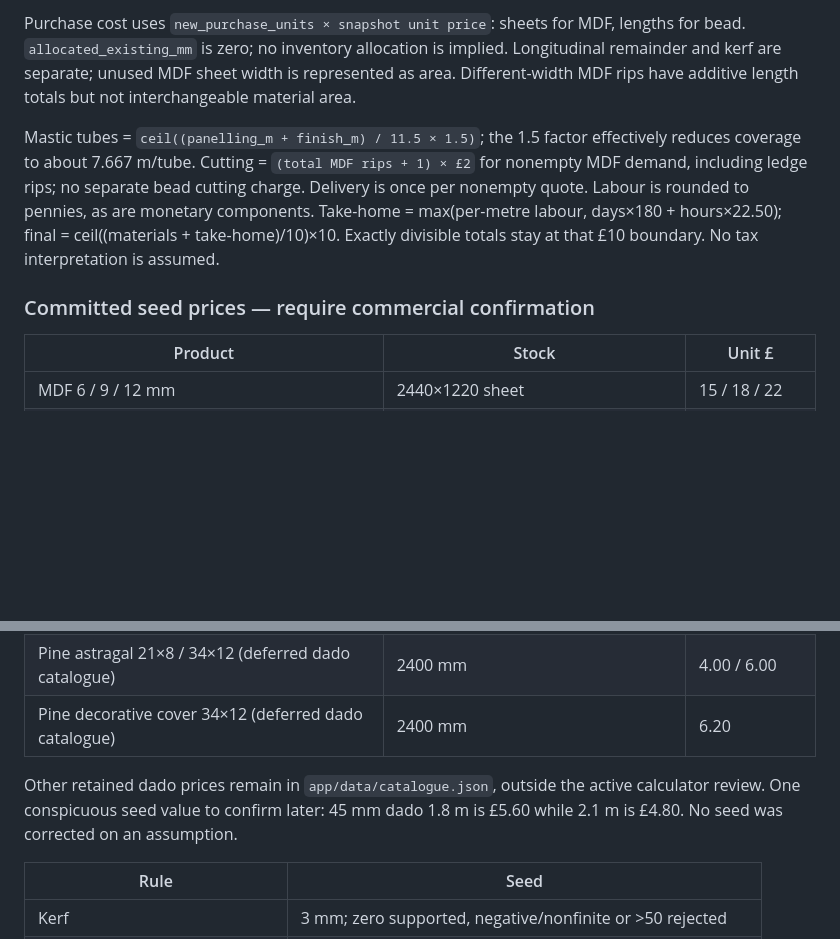
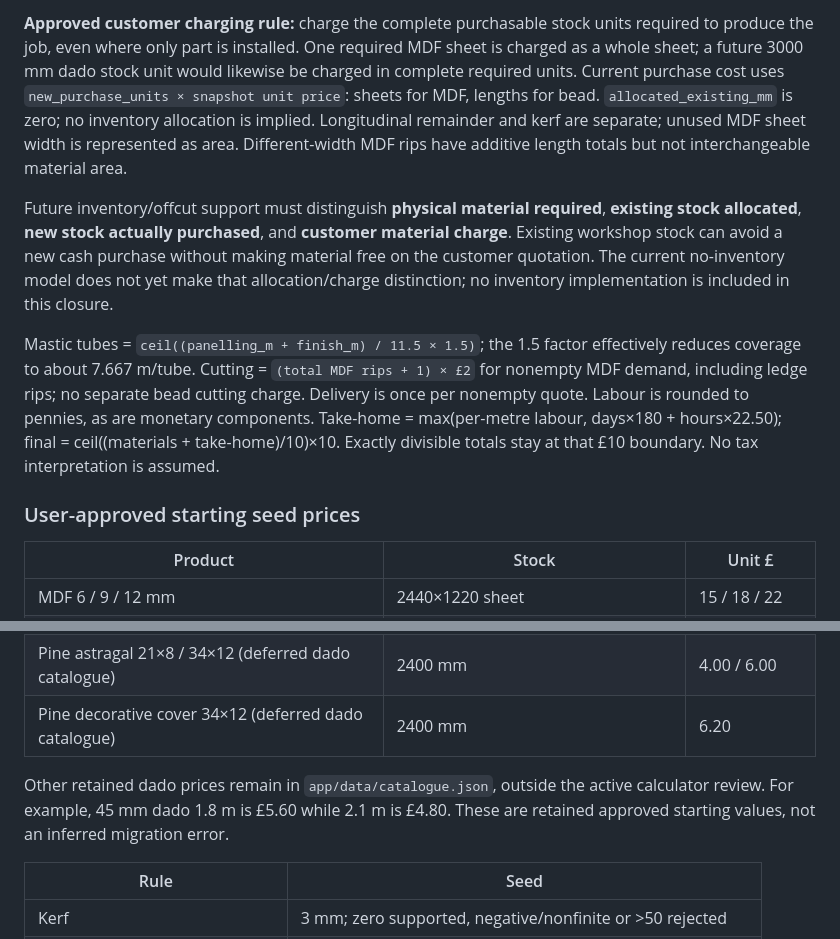
Before and after one commit to NEprod/thomass-timber-dashboard, a Markdown page: docs/MILESTONE_1_ACCEPTANCE.md, 2 parts joined by grey strips. Drawn GitHub-style; blank space fills up the shorter version.

```diff
--- a/docs/MILESTONE_1_ACCEPTANCE.md
+++ b/docs/MILESTONE_1_ACCEPTANCE.md
@@ -100,9 +121,11 @@ The current angle/role data is sufficient for this recovery stage; no large mode
 
-Purchase cost uses `new_purchase_units × snapshot unit price`: sheets for MDF, lengths for bead. `allocated_existing_mm` is zero; no inventory allocation is implied. Longitudinal remainder and kerf are separate; unused MDF sheet width is represented as area. Different-width MDF rips have additive length totals but not interchangeable material area.
+**Approved customer charging rule:** charge the complete purchasable stock units required to produce the job, even where only part is installed. One required MDF sheet is charged as a whole sheet; a future 3000 mm dado stock unit would likewise be charged in complete required units. Current purchase cost uses `new_purchase_units × snapshot unit price`: sheets for MDF, lengths for bead. `allocated_existing_mm` is zero; no inventory allocation is implied. Longitudinal remainder and kerf are separate; unused MDF sheet width is represented as area. Different-width MDF rips have additive length totals but not interchangeable material area.
+
+Future inventory/offcut support must distinguish **physical material required**, **existing stock allocated**, **new stock actually purchased**, and **customer material charge**. Existing workshop stock can avoid a new cash purchase without making material free on the customer quotation. The current no-inventory model does not yet make that allocation/charge distinction; no inventory implementation is included in this closure.
 
 Mastic tubes = `ceil((panelling_m + finish_m) / 11.5 × 1.5)`; the 1.5 factor effectively reduces coverage to about 7.667 m/tube. Cutting = `(total MDF rips + 1) × £2` for nonempty MDF demand, including ledge rips; no separate bead cutting charge. Delivery is once per nonempty quote. Labour is rounded to pennies, as are monetary components. Take-home = max(per-metre labour, days×180 + hours×22.50); final = ceil((materials + take-home)/10)×10. Exactly divisible totals stay at that £10 boundary. No tax interpretation is assumed.
 
-### Committed seed prices — require commercial confirmation
+### User-approved starting seed prices
 
 | Product | Stock | Unit £ |
 | --- | --- | --- |
@@ -112,7 +135,7 @@ Mastic tubes = `ceil((panelling_m + finish_m) / 11.5 × 1.5)`; the 1.5 factor ef
 | Pine astragal 21×8 / 34×12 (deferred dado catalogue) | 2400 mm | 4.00 / 6.00 |
 | Pine decorative cover 34×12 (deferred dado catalogue) | 2400 mm | 6.20 |
 
-Other retained dado prices remain in `app/data/catalogue.json`, outside the active calculator review. One conspicuous seed value to confirm later: 45 mm dado 1.8 m is £5.60 while 2.1 m is £4.80. No seed was corrected on an assumption.
+Other retained dado prices remain in `app/data/catalogue.json`, outside the active calculator review. For example, 45 mm dado 1.8 m is £5.60 while 2.1 m is £4.80. These are retained approved starting values, not an inferred migration error.
 
 | Rule | Seed |
 | --- | --- |
```
Also changed, not shown: other parts of docs/MILESTONE_1_ACCEPTANCE.md (+52 -20 lines).
